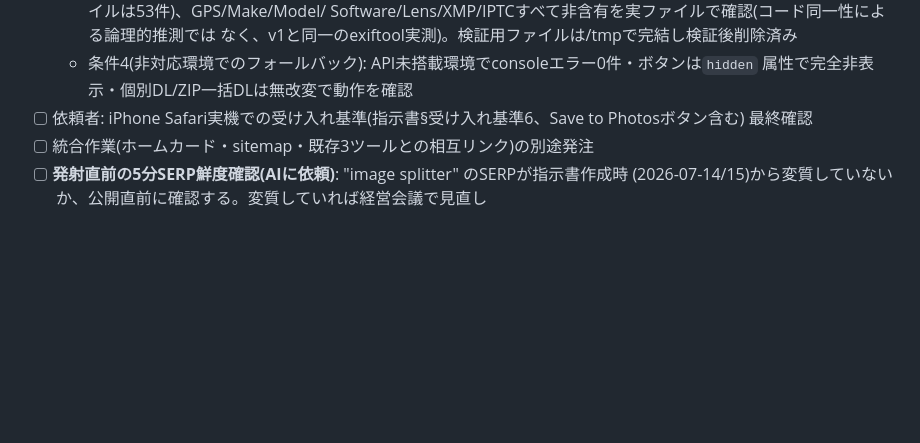
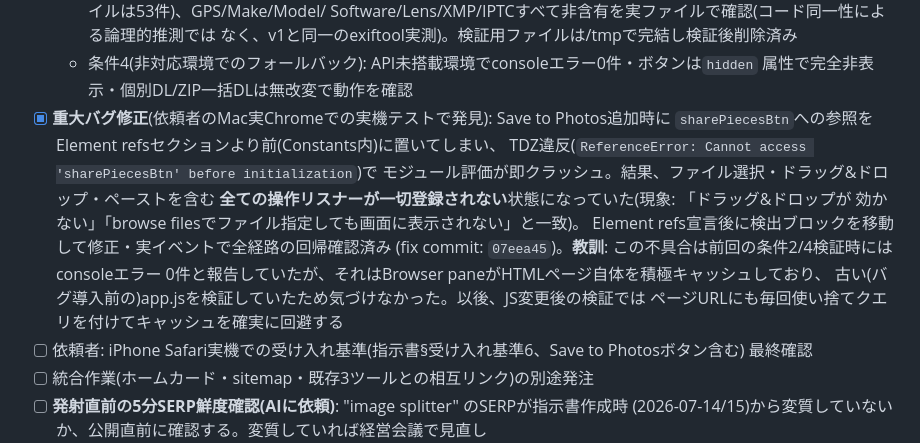
Before and after one commit to momoyohinoops/imagespell, a Markdown page: README.md, the part around the change. Rendered like a GitHub page; blank space fills up the shorter version.

Commit message:
docs(readme): record the TDZ crash bug and how caching hid it from review
Co-Authored-By: Claude Sonnet 5 <noreply@anthropic.com>

```diff
--- a/README.md
+++ b/README.md
@@ -225,6 +225,17 @@ CSS/JS は**コンテンツハッシュを付けていない**ため、変更が
         なく、v1と同一のexiftool実測)。検証用ファイルは/tmpで完結し検証後削除済み
   - 条件4(非対応環境でのフォールバック): API未搭載環境でconsoleエラー0件・ボタンは`hidden`
         属性で完全非表示・個別DL/ZIP一括DLは無改変で動作を確認
+- [x] **重大バグ修正**(依頼者のMac実Chromeでの実機テストで発見): Save to Photos追加時に
+      `sharePiecesBtn`への参照をElement refsセクションより前(Constants内)に置いてしまい、
+      TDZ違反(`ReferenceError: Cannot access 'sharePiecesBtn' before initialization`)で
+      モジュール評価が即クラッシュ。結果、ファイル選択・ドラッグ&ドロップ・ペーストを含む
+      **全ての操作リスナーが一切登録されない**状態になっていた(現象: 「ドラッグ&ドロップが
+      効かない」「browse filesでファイル指定しても画面に表示されない」と一致)。
+      Element refs宣言後に検出ブロックを移動して修正・実イベントで全経路の回帰確認済み
+      (fix commit: `07eea45`)。**教訓**: この不具合は前回の条件2/4検証時にはconsoleエラー
+      0件と報告していたが、それはBrowser paneがHTMLページ自体を積極キャッシュしており、
+      古い(バグ導入前の)app.jsを検証していたため気づけなかった。以後、JS変更後の検証では
+      ページURLにも毎回使い捨てクエリを付けてキャッシュを確実に回避する
 - [ ] 依頼者: iPhone Safari実機での受け入れ基準(指示書§受け入れ基準6、Save to Photosボタン含む)
       最終確認
 - [ ] 統合作業(ホームカード・sitemap・既存3ツールとの相互リンク)の別途発注
```
